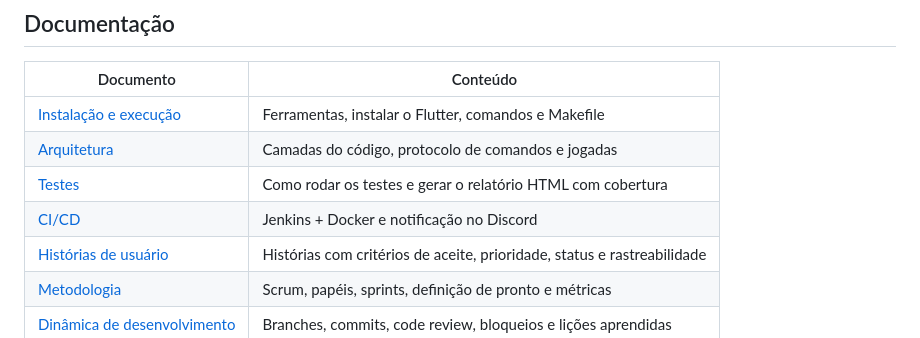
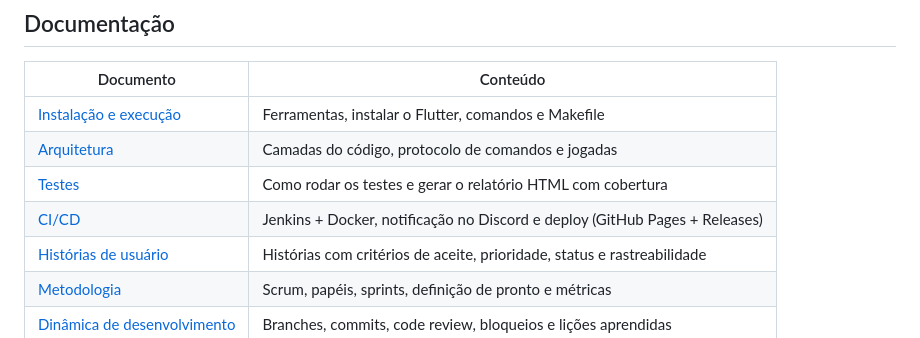
Before and after one commit to C14-Inatel-2026-2/BullsApp, a Markdown page: README.md, the part around the change. Drawn GitHub-style.

Commit message:
docs: Update CI/CD documentation to include detailed deployment stages and processes

```diff
--- a/README.md
+++ b/README.md
@@ -115,7 +115,7 @@ Prompts usados, respostas aceitas ou descartadas, dinâmica de uso e o que foi f
 | [Instalação e execução](docs/instalacao.md) | Ferramentas, instalar o Flutter, comandos e Makefile |
 | [Arquitetura](docs/arquitetura.md) | Camadas do código, protocolo de comandos e jogadas |
 | [Testes](docs/testes.md) | Como rodar os testes e gerar o relatório HTML com cobertura |
-| [CI/CD](docs/ci-cd.md) | Jenkins + Docker e notificação no Discord |
+| [CI/CD](docs/ci-cd.md) | Jenkins + Docker, notificação no Discord e deploy (GitHub Pages + Releases) |
 | [Histórias de usuário](docs/historias-de-usuario.md) | Histórias com critérios de aceite, prioridade, status e rastreabilidade |
 | [Metodologia](docs/metodologia.md) | Scrum, papéis, sprints, definição de pronto e métricas |
 | [Dinâmica de desenvolvimento](docs/dinamica.md) | Branches, commits, code review, bloqueios e lições aprendidas |
```
Also changed, not shown: docs/ci-cd.md (+69 -1 lines).
